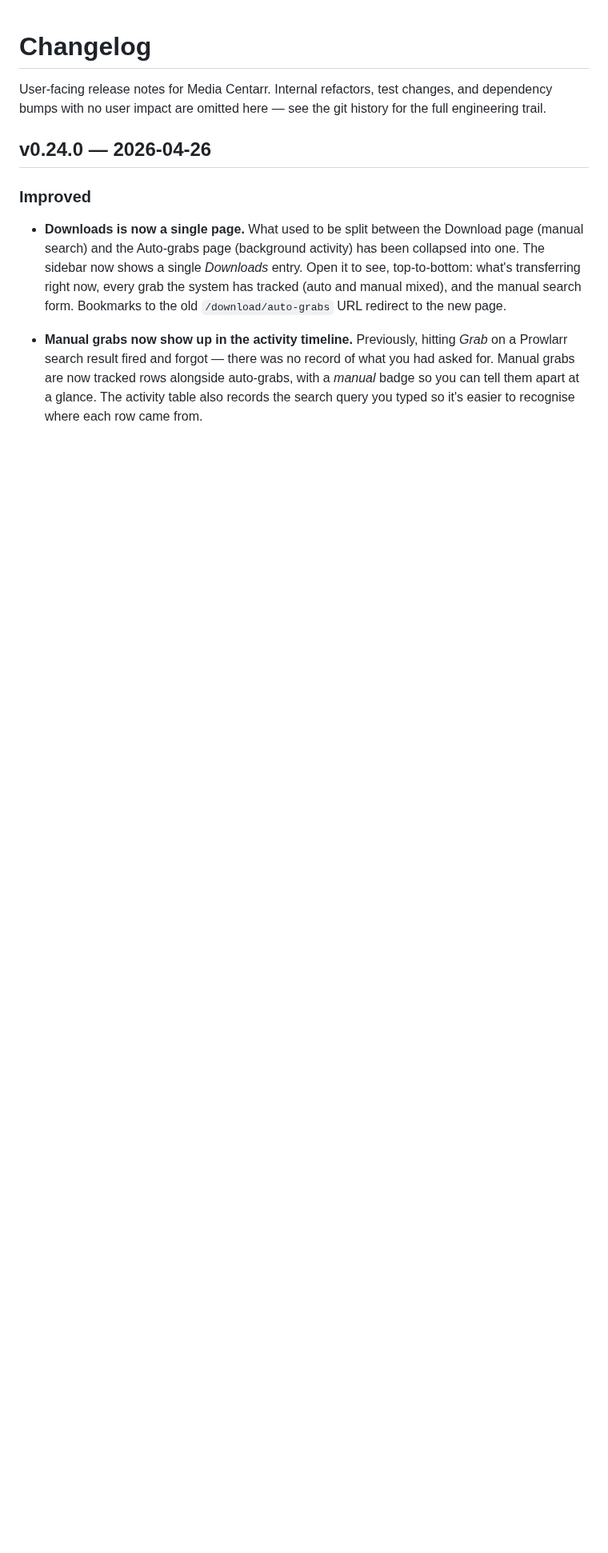
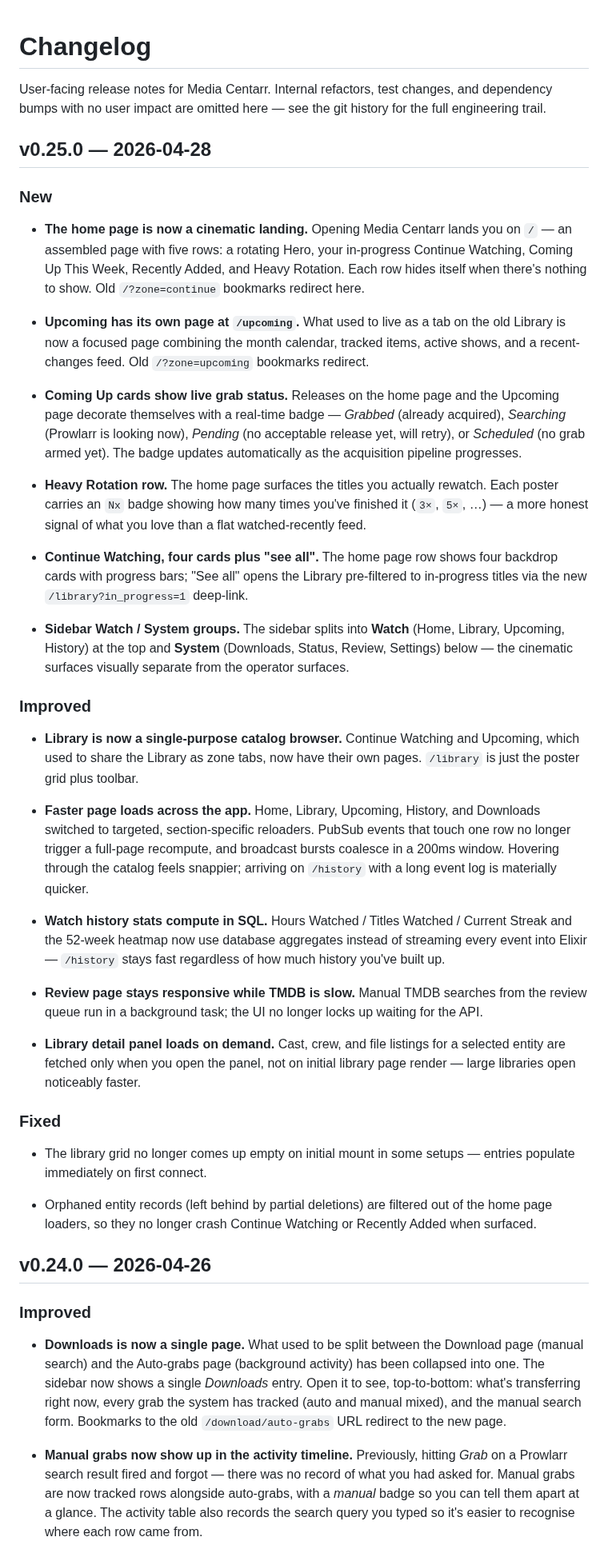
Before and after one commit to media-centarr/media-centarr, a Markdown page: CHANGELOG.md, the part around the change. Shown at 80% size. Rendered like a GitHub page; blank space fills up the shorter version.

Commit message:
docs: changelog for v0.25.0

```diff
--- a/CHANGELOG.md
+++ b/CHANGELOG.md
@@ -3,6 +3,79 @@
 User-facing release notes for Media Centarr. Internal refactors, test
 changes, and dependency bumps with no user impact are omitted here —
 see the git history for the full engineering trail.
+
+## v0.25.0 — 2026-04-28
+
+### New
+
+- **The home page is now a cinematic landing.** Opening Media Centarr
+  lands you on `/` — an assembled page with five rows: a rotating Hero,
+  your in-progress Continue Watching, Coming Up This Week, Recently
+  Added, and Heavy Rotation. Each row hides itself when there's nothing
+  to show. Old `/?zone=continue` bookmarks redirect here.
+
+- **Upcoming has its own page at `/upcoming`.** What used to live as a
+  tab on the old Library is now a focused page combining the month
+  calendar, tracked items, active shows, and a recent-changes feed. Old
+  `/?zone=upcoming` bookmarks redirect.
+
+- **Coming Up cards show live grab status.** Releases on the home page
+  and the Upcoming page decorate themselves with a real-time badge —
+  *Grabbed* (already acquired), *Searching* (Prowlarr is looking now),
+  *Pending* (no acceptable release yet, will retry), or *Scheduled* (no
+  grab armed yet). The badge updates automatically as the acquisition
+  pipeline progresses.
+
+- **Heavy Rotation row.** The home page surfaces the titles you actually
+  rewatch. Each poster carries an `Nx` badge showing how many times
+  you've finished it (`3×`, `5×`, …) — a more honest signal of what you
+  love than a flat watched-recently feed.
+
+- **Continue Watching, four cards plus "see all".** The home page row
+  shows four backdrop cards with progress bars; "See all" opens the
+  Library pre-filtered to in-progress titles via the new
+  `/library?in_progress=1` deep-link.
+
+- **Sidebar Watch / System groups.** The sidebar splits into **Watch**
+  (Home, Library, Upcoming, History) at the top and **System**
+  (Downloads, Status, Review, Settings) below — the cinematic surfaces
+  visually separate from the operator surfaces.
+
+### Improved
+
+- **Library is now a single-purpose catalog browser.** Continue Watching
+  and Upcoming, which used to share the Library as zone tabs, now have
+  their own pages. `/library` is just the poster grid plus toolbar.
+
+- **Faster page loads across the app.** Home, Library, Upcoming,
+  History, and Downloads switched to targeted, section-specific
+  reloaders. PubSub events that touch one row no longer trigger a
+  full-page recompute, and broadcast bursts coalesce in a 200ms window.
+  Hovering through the catalog feels snappier; arriving on `/history`
+  with a long event log is materially quicker.
+
+- **Watch history stats compute in SQL.** Hours Watched / Titles Watched
+  / Current Streak and the 52-week heatmap now use database aggregates
+  instead of streaming every event into Elixir — `/history` stays fast
+  regardless of how much history you've built up.
+
+- **Review page stays responsive while TMDB is slow.** Manual TMDB
+  searches from the review queue run in a background task; the UI no
+  longer locks up waiting for the API.
+
+- **Library detail panel loads on demand.** Cast, crew, and file
+  listings for a selected entity are fetched only when you open the
+  panel, not on initial library page render — large libraries open
+  noticeably faster.
+
+### Fixed
+
+- The library grid no longer comes up empty on initial mount in some
+  setups — entries populate immediately on first connect.
+
+- Orphaned entity records (left behind by partial deletions) are
+  filtered out of the home page loaders, so they no longer crash
+  Continue Watching or Recently Added when surfaced.
 
 ## v0.24.0 — 2026-04-26
 
```
